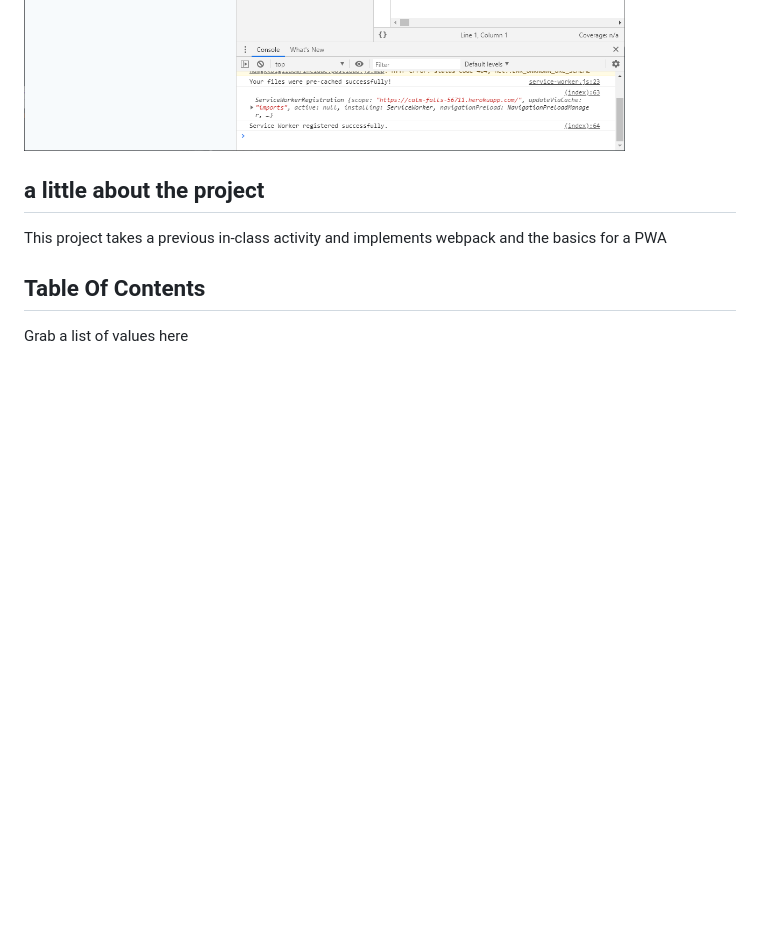
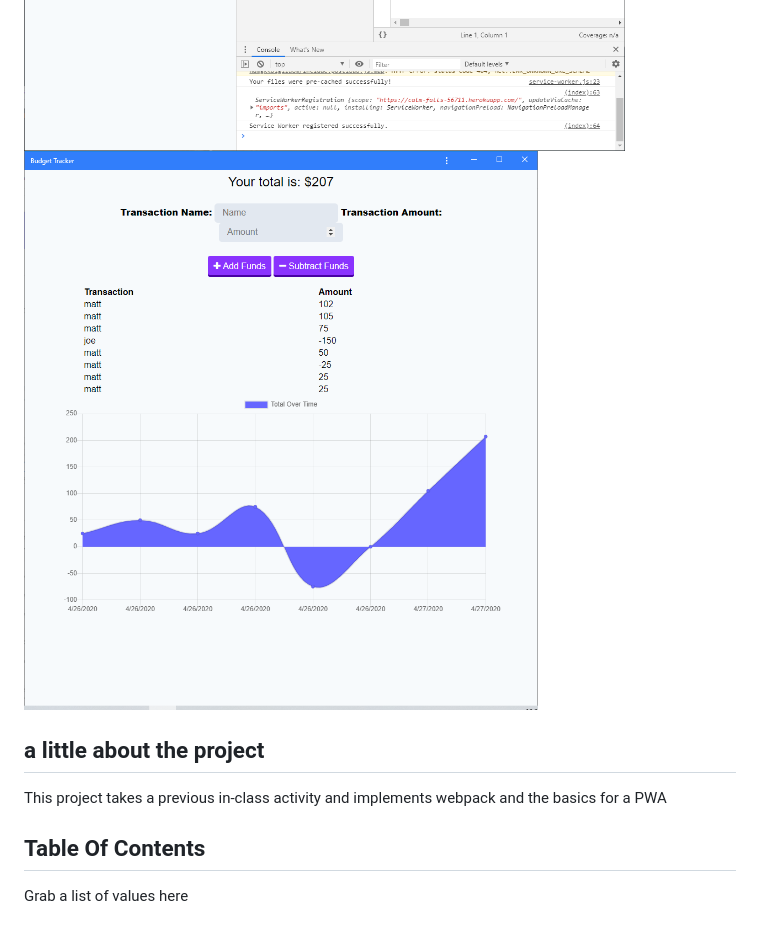
Before and after one commit to Matt1cheney/budget_tracker, a Markdown page: README.md, the part around the change. Rendered like a GitHub page; pictures changed too: images/app.png (added); blank space fills up the shorter version.

Commit message:
new picture

```diff
--- a/README.md
+++ b/README.md
@@ -12,6 +12,7 @@
 ![lighthouse_audit](images/lighthouse_audit.png)
 ![manifest](images/manifest.png)
 ![webpacked](images/webpacked.png)
+![app](images/app.png)
 
 
 ## a little about the project
```
